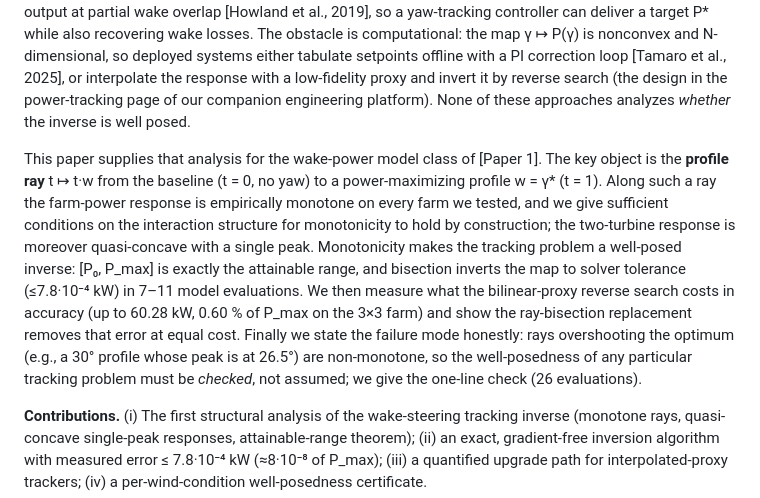
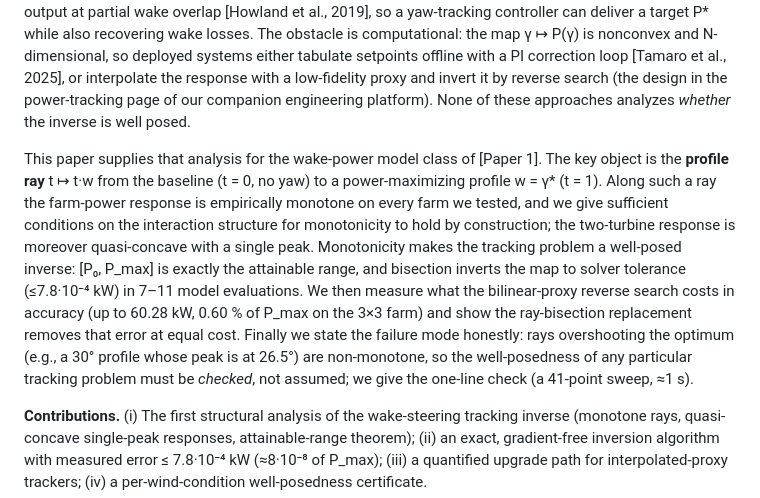
Before and after one commit to sunccchengze/123, a Markdown page: research/papers/paper3_power_tracking_inverse.md, the part around the change. GitHub-like rendering.

Commit message:
paper3 md: 26->41-point pre-check (figure source uses 41 samples)
Co-authored-by: arena-agent <297053741+arena-agent@users.noreply.github.com>

```diff
--- a/research/papers/paper3_power_tracking_inverse.md
+++ b/research/papers/paper3_power_tracking_inverse.md
@@ -15,7 +15,7 @@ Active power control of wind farms (power tracking / curtailment) is usually imp
 
 Wind plants increasingly sell grid services that require active power control: setpoint tracking, curtailment, ramping reserves [Tamaro et al., 2025]. The standard actuators are blade pitch and induction, both of which move the farm *down* its power curve; yaw-based tracking is different, because wake steering can *raise* farm output at partial wake overlap [Howland et al., 2019], so a yaw-tracking controller can deliver a target P* while also recovering wake losses. The obstacle is computational: the map γ ↦ P(γ) is nonconvex and N-dimensional, so deployed systems either tabulate setpoints offline with a PI correction loop [Tamaro et al., 2025], or interpolate the response with a low-fidelity proxy and invert it by reverse search (the design in the power-tracking page of our companion engineering platform). None of these approaches analyzes *whether* the inverse is well posed.
 
-This paper supplies that analysis for the wake-power model class of [Paper 1]. The key object is the **profile ray** t ↦ t·w from the baseline (t = 0, no yaw) to a power-maximizing profile w = γ* (t = 1). Along such a ray the farm-power response is empirically monotone on every farm we tested, and we give sufficient conditions on the interaction structure for monotonicity to hold by construction; the two-turbine response is moreover quasi-concave with a single peak. Monotonicity makes the tracking problem a well-posed inverse: [P₀, P_max] is exactly the attainable range, and bisection inverts the map to solver tolerance (≤7.8·10⁻⁴ kW) in 7–11 model evaluations. We then measure what the bilinear-proxy reverse search costs in accuracy (up to 60.28 kW, 0.60 % of P_max on the 3×3 farm) and show the ray-bisection replacement removes that error at equal cost. Finally we state the failure mode honestly: rays overshooting the optimum (e.g., a 30° profile whose peak is at 26.5°) are non-monotone, so the well-posedness of any particular tracking problem must be *checked*, not assumed; we give the one-line check (26 evaluations).
+This paper supplies that analysis for the wake-power model class of [Paper 1]. The key object is the **profile ray** t ↦ t·w from the baseline (t = 0, no yaw) to a power-maximizing profile w = γ* (t = 1). Along such a ray the farm-power response is empirically monotone on every farm we tested, and we give sufficient conditions on the interaction structure for monotonicity to hold by construction; the two-turbine response is moreover quasi-concave with a single peak. Monotonicity makes the tracking problem a well-posed inverse: [P₀, P_max] is exactly the attainable range, and bisection inverts the map to solver tolerance (≤7.8·10⁻⁴ kW) in 7–11 model evaluations. We then measure what the bilinear-proxy reverse search costs in accuracy (up to 60.28 kW, 0.60 % of P_max on the 3×3 farm) and show the ray-bisection replacement removes that error at equal cost. Finally we state the failure mode honestly: rays overshooting the optimum (e.g., a 30° profile whose peak is at 26.5°) are non-monotone, so the well-posedness of any particular tracking problem must be *checked*, not assumed; we give the one-line check (a 41-point sweep, ≈1 s).
 
 **Contributions.** (i) The first structural analysis of the wake-steering tracking inverse (monotone rays, quasi-concave single-peak responses, attainable-range theorem); (ii) an exact, gradient-free inversion algorithm with measured error ≤ 7.8·10⁻⁴ kW (≈8·10⁻⁸ of P_max); (iii) a quantified upgrade path for interpolated-proxy trackers; (iv) a per-wind-condition well-posedness certificate.
 
```
